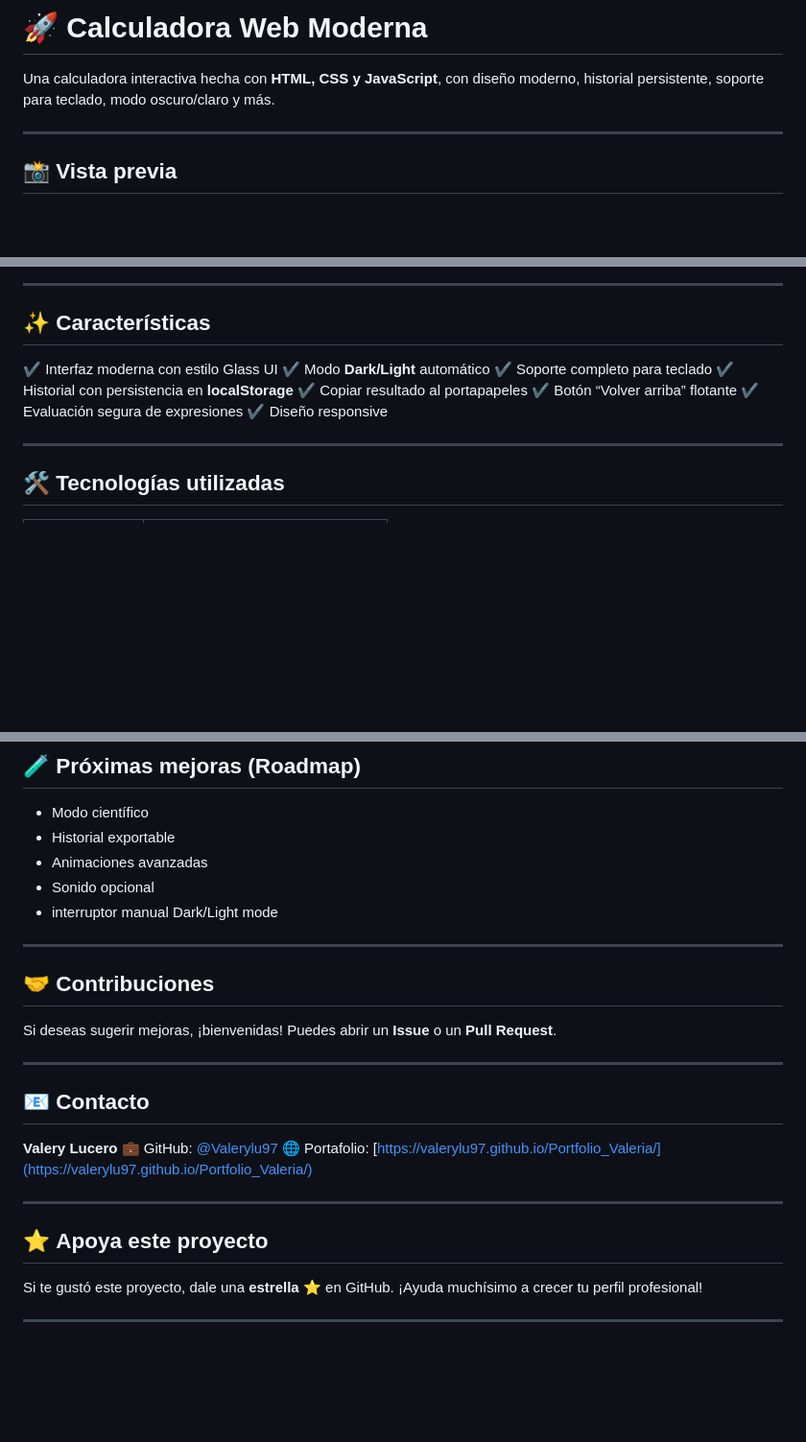
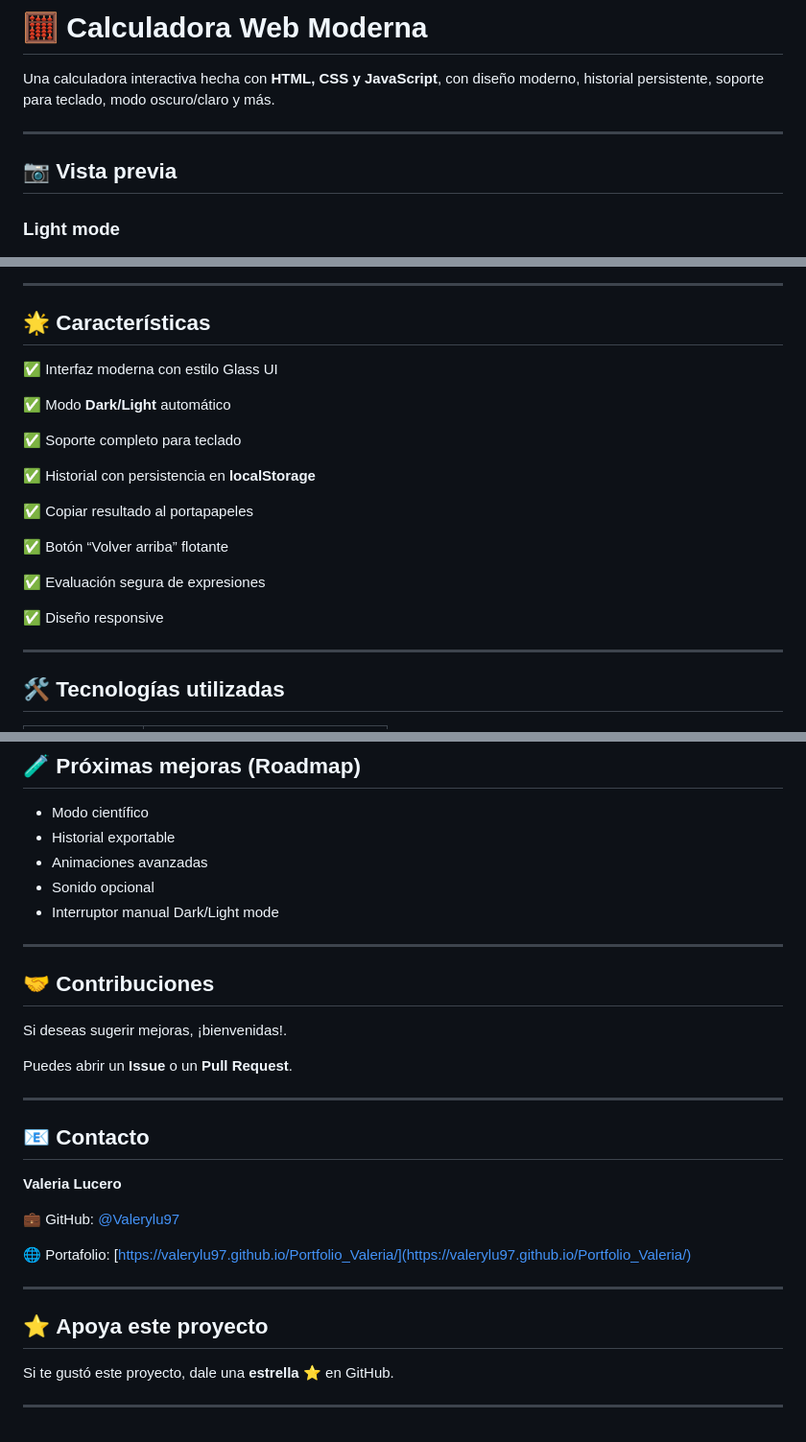
Before and after one commit to Valerylu97/web_calculator, a Markdown page: README.md, 3 parts joined by grey strips. Shown: that part at 96% size. Drawn GitHub-style; blank space fills up the shorter version.

Commit message:
Revise README for clarity and consistency
Updated various sections for consistency and clarity, including changing emojis and correcting names.

```diff
--- a/README.md
+++ b/README.md
@@ -1,11 +1,12 @@
-# 🚀 Calculadora Web Moderna
+# 🧮 Calculadora Web Moderna
 
 Una calculadora interactiva hecha con **HTML, CSS y JavaScript**, con diseño moderno, historial persistente, soporte para teclado, modo oscuro/claro y más.
 
 ---
 
-## 📸 **Vista previa**
+## 📷 **Vista previa**
 
 <p align="center">
+    <h3>Light mode</h3>
     <img src="/assests/claro.png"
        alt="vista previa"
@@ -17,16 +19,23 @@ Una calculadora interactiva hecha con **HTML, CSS y JavaScript**, con diseño mo
 
 ---
 
-## ✨ **Características**
+## 🌟 **Características**
 
-✔ Interfaz moderna con estilo Glass UI
-✔ Modo **Dark/Light** automático
-✔ Soporte completo para teclado
-✔ Historial con persistencia en **localStorage**
-✔ Copiar resultado al portapapeles
-✔ Botón “Volver arriba” flotante
-✔ Evaluación segura de expresiones
-✔ Diseño responsive
+✅ Interfaz moderna con estilo Glass UI
+
+✅ Modo **Dark/Light** automático
+
+✅ Soporte completo para teclado
+
+✅ Historial con persistencia en **localStorage**
+
+✅ Copiar resultado al portapapeles
+
+✅ Botón “Volver arriba” flotante
+
+✅ Evaluación segura de expresiones
+
+✅ Diseño responsive
 
 ---
 
@@ -142,21 +151,24 @@ El modo se adapta automáticamente al sistema operativo:
 * Historial exportable
 * Animaciones avanzadas
 * Sonido opcional
-* interruptor manual Dark/Light mode
+* Interruptor manual Dark/Light mode
 
 ---
 
 ## 🤝 **Contribuciones**
 
-Si deseas sugerir mejoras, ¡bienvenidas!
+Si deseas sugerir mejoras, ¡bienvenidas!.
+
 Puedes abrir un **Issue** o un **Pull Request**.
 
 ---
 
 ## 📧 **Contacto**
 
-**Valery Lucero**
+**Valeria Lucero**
+
 💼 GitHub: [@Valerylu97](https://github.com/Valerylu97)
+
 🌐 Portafolio: [https://valerylu97.github.io/Portfolio_Valeria/](https://valerylu97.github.io/Portfolio_Valeria/)
 
 ---
@@ -164,6 +176,5 @@ Puedes abrir un **Issue** o un **Pull Request**.
 ## ⭐ **Apoya este proyecto**
 
 Si te gustó este proyecto, dale una **estrella ⭐** en GitHub.
-¡Ayuda muchísimo a crecer tu perfil profesional!
 
 ---
```
Also changed, not shown: other parts of README.md (+2 -1 lines).
